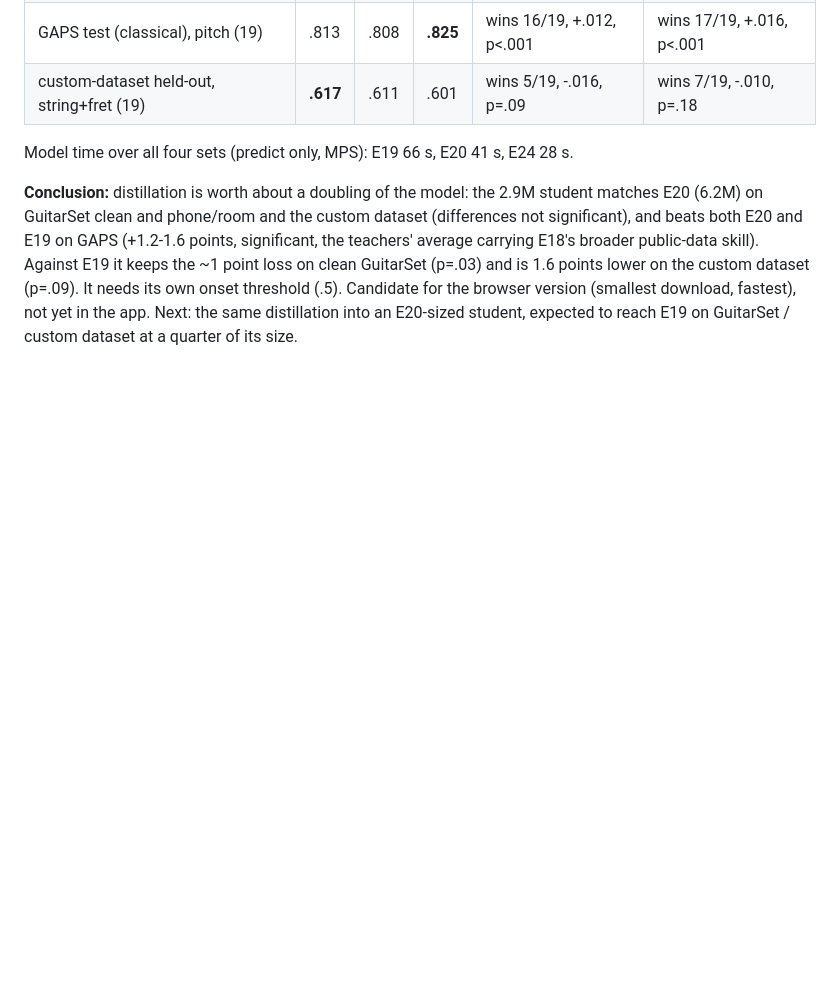
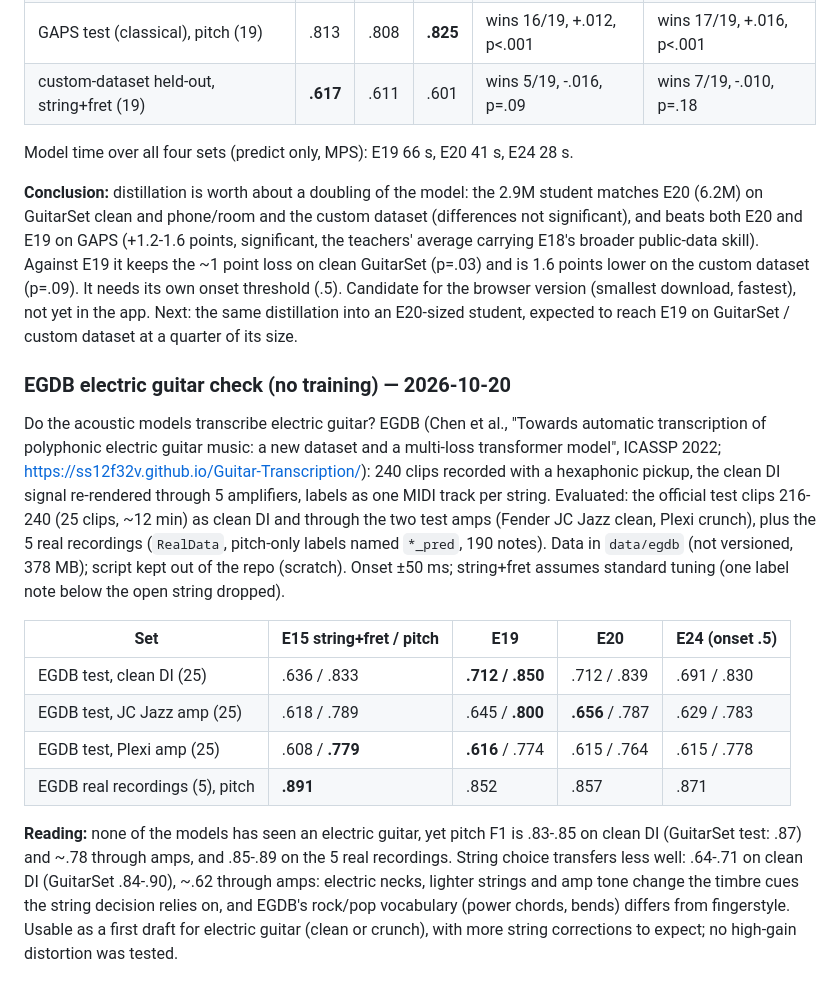
Before and after one commit to DanieleMorotti/guitab, a Markdown page: EXPERIMENTS.md, the part around the change. Rendered like a GitHub page; blank space fills up the shorter version.

```diff
--- a/EXPERIMENTS.md
+++ b/EXPERIMENTS.md
@@ -1407,3 +1407,26 @@ points, significant, the teachers' average carrying E18's broader public-data sk
 loss on clean GuitarSet (p=.03) and is 1.6 points lower on the custom dataset (p=.09). It needs its own onset threshold
 (.5). Candidate for the browser version (smallest download, fastest), not yet in the app. Next: the same distillation
 into an E20-sized student, expected to reach E19 on GuitarSet / custom dataset at a quarter of its size.
+
+### EGDB electric guitar check (no training) — 2026-10-20
+
+Do the acoustic models transcribe electric guitar? EGDB (Chen et al., "Towards automatic transcription of polyphonic
+electric guitar music: a new dataset and a multi-loss transformer model", ICASSP 2022;
+https://ss12f32v.github.io/Guitar-Transcription/): 240 clips recorded with a hexaphonic pickup, the clean DI signal
+re-rendered through 5 amplifiers, labels as one MIDI track per string. Evaluated: the official test clips 216-240 (25 clips,
+~12 min) as clean DI and through the two test amps (Fender JC Jazz clean, Plexi crunch), plus the 5 real recordings
+(`RealData`, pitch-only labels named `*_pred`, 190 notes). Data in `data/egdb` (not versioned, 378 MB); script kept out
+of the repo (scratch). Onset ±50 ms; string+fret assumes standard tuning (one label note below the open string dropped).
+
+| Set | E15 string+fret / pitch | E19 | E20 | E24 (onset .5) |
+|---|---|---|---|---|
+| EGDB test, clean DI (25) | .636 / .833 | **.712 / .850** | .712 / .839 | .691 / .830 |
+| EGDB test, JC Jazz amp (25) | .618 / .789 | .645 / **.800** | **.656** / .787 | .629 / .783 |
+| EGDB test, Plexi amp (25) | .608 / **.779** | **.616** / .774 | .615 / .764 | .615 / .778 |
+| EGDB real recordings (5), pitch | **.891** | .852 | .857 | .871 |
+
+**Reading:** none of the models has seen an electric guitar, yet pitch F1 is .83-.85 on clean DI (GuitarSet test: .87)
+and ~.78 through amps, and .85-.89 on the 5 real recordings. String choice transfers less well: .64-.71 on clean DI
+(GuitarSet .84-.90), ~.62 through amps: electric necks, lighter strings and amp tone change the timbre cues the string
+decision relies on, and EGDB's rock/pop vocabulary (power chords, bends) differs from fingerstyle. Usable as a first
+draft for electric guitar (clean or crunch), with more string corrections to expect; no high-gain distortion was tested.
```
Also changed, not shown: README.md (+7 -0 lines).
